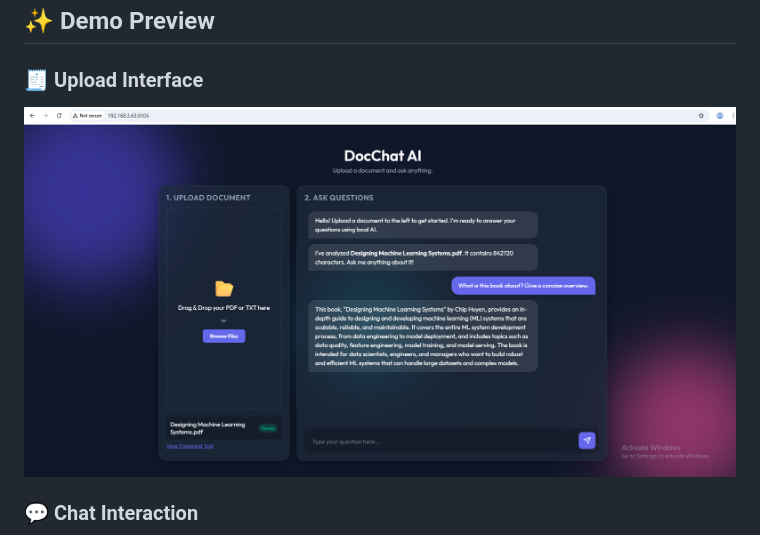
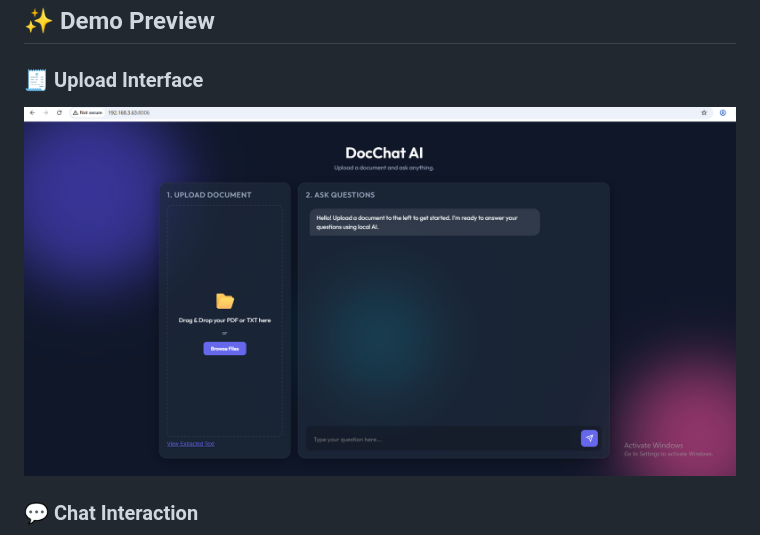
Before and after one commit to KunalGrg/DocChat-AI, a Markdown page: README.md, the part around the change. Rendered like a GitHub page.

```diff
--- a/README.md
+++ b/README.md
@@ -15,7 +15,7 @@ Unlike cloud-based AI tools, this project runs **fully offline**, ensuring secur
 ## ✨ Demo Preview
 
 ### 🧾 Upload Interface
-![DocChat UI](screenshots/DocChat-AI_2.png)
+![DocChat UI](screenshots/DocChat-AI_1.png)
 
 ### 💬 Chat Interaction
 ![DocChat Chat](screenshots/DocChat-AI_2.png)
```
